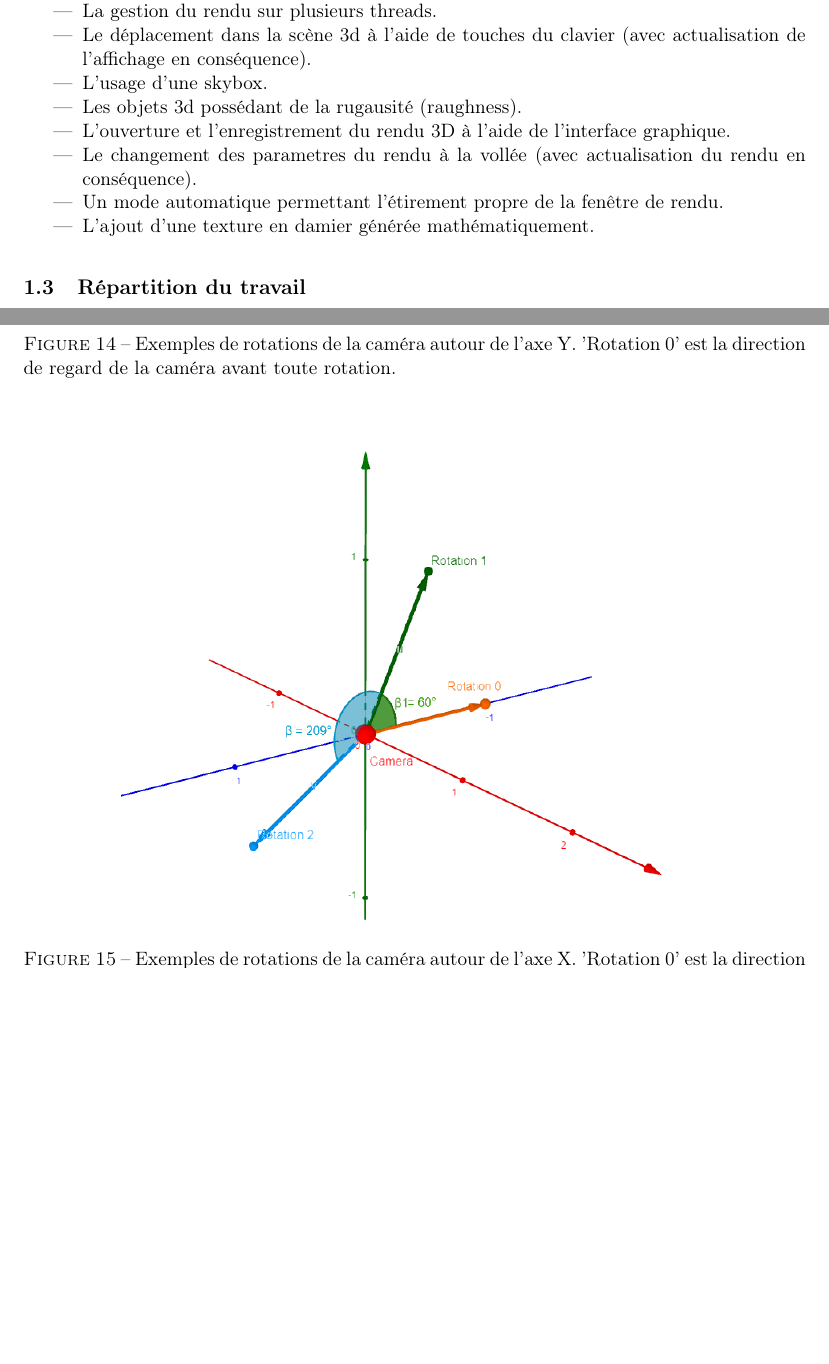
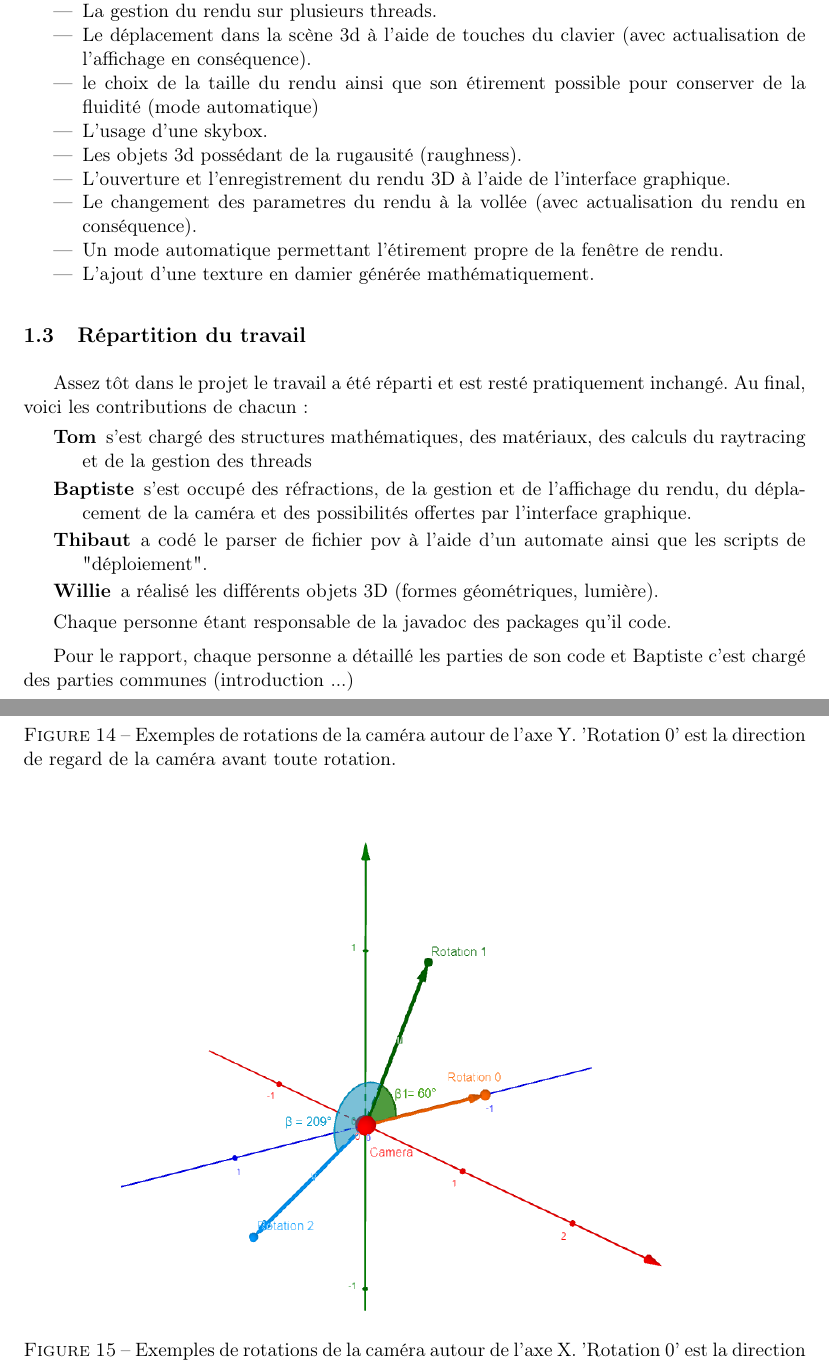
Before and after one commit to TomClabault/RayTracer, a LaTeX document (rapport/Rapport RayTracer.tex, which reads rapport/latex/introduction/formeFinale.tex, rapport/latex/introduction/repartitionTravail.tex): two parts of pages 4 and 21 of 22 before the commit and two parts of pages 4 and 23 of 24 after it, joined at a grey line, cut so that both start at the same text, the shorter picture padded with empty space. Compiled offline with pdfLaTeX; an older LaTeX class or package is replaced by its successor.

Commit message:
fin introduction rapport

```diff
--- a/rapport/Rapport RayTracer.tex
+++ b/rapport/Rapport RayTracer.tex
@@ -75,6 +75,7 @@ showstringspaces=false}
     \subsection{Forme finale du projet}
         \input{latex/introduction/formeFinale.tex}
     \subsection{Répartition du travail}
+        \input{latex/introduction/repartitionTravail.tex}
 
 %\section{Mode d'emploi}
 %\input{latex/render.javafx/modeEmploi.tex}
--- a/rapport/latex/introduction/formeFinale.tex
+++ b/rapport/latex/introduction/formeFinale.tex
@@ -4,6 +4,7 @@ Nous avons donc réalisé, en plus de ce qui était exigé par le sujet :
 \begin{itemize}
     \item La gestion du rendu sur plusieurs threads.
     \item Le déplacement dans la scène 3d à l'aide de touches du clavier (avec actualisation de l'affichage en conséquence).
+    \item le choix de la taille du rendu ainsi que son étirement possible pour conserver de la fluidité (mode automatique)
     \item L'usage d'une skybox.
     \item Les objets 3d possédant de la rugausité (raughness).
     \item L'ouverture et l'enregistrement du rendu 3D à l'aide de l'interface graphique.
--- /dev/null
+++ b/rapport/latex/introduction/repartitionTravail.tex
@@ -0,0 +1,11 @@
+Assez tôt dans le projet le travail a été réparti et est resté pratiquement inchangé. Au final, voici les contributions de chacun :
+\begin{description}
+    \item [Tom] s'est chargé des structures mathématiques, des matériaux, des calculs du raytracing et de la gestion des threads
+    \item [Baptiste] s'est occupé des réfractions, de la gestion et de l'affichage du rendu, du déplacement de la caméra et des possibilités offertes par l'interface graphique.
+    \item [Thibaut] a codé le parser de fichier pov à l'aide d'un automate ainsi que les scripts de "déploiement".
+    \item [Willie] a réalisé les différents objets 3D (formes géométriques, lumière).
+\end{description}
+
+Chaque personne étant responsable de la javadoc des packages qu'il code.
+
+Pour le rapport, chaque personne a détaillé les parties de son code et Baptiste c'est chargé des parties communes (introduction ...)
```
